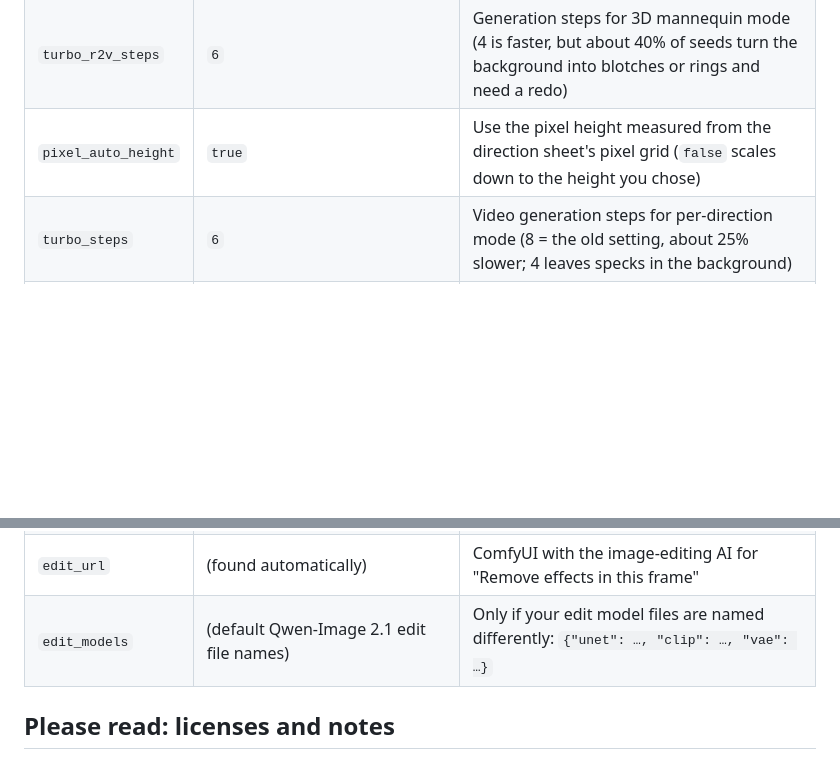
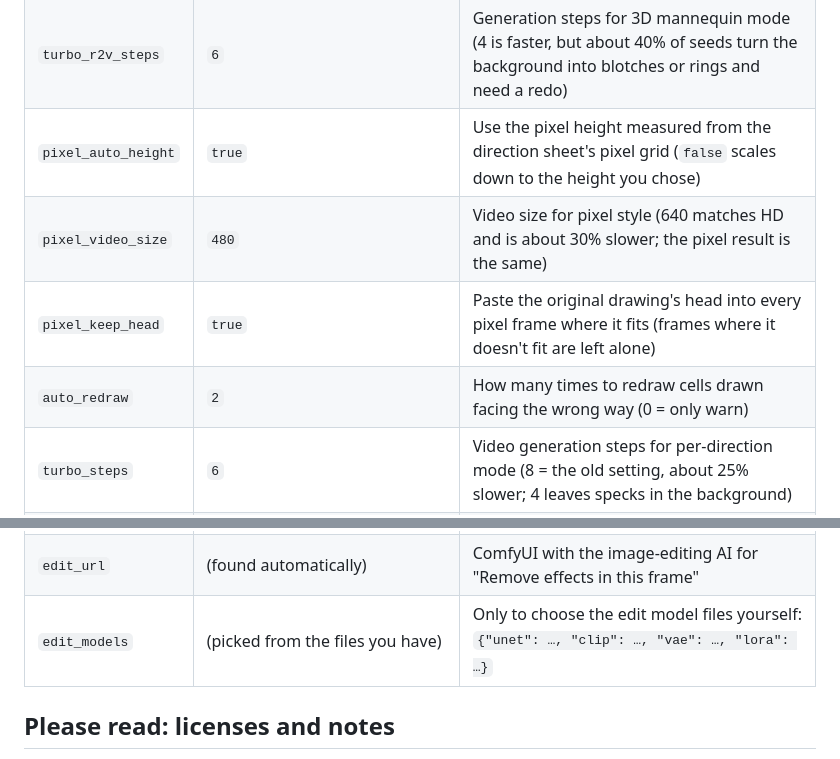
Before and after one commit to cobono-art/38sprite, a Markdown page: README.en.md, 2 parts joined by grey strips. Drawn GitHub-style; blank space fills up the shorter version.

```diff
--- a/README.en.md
+++ b/README.en.md
@@ -158,6 +161,9 @@ Defaults work out of the box. Copy `config.example.json` to `config.json` only i
 | `matting_dir` | `models/ben2` | Folder with the BEN v2 files (`BEN2.py`, `model.safetensors`) |
 | `turbo_r2v_steps` | `6` | Generation steps for 3D mannequin mode (4 is faster, but about 40% of seeds turn the background into blotches or rings and need a redo) |
 | `pixel_auto_height` | `true` | Use the pixel height measured from the direction sheet's pixel grid (`false` scales down to the height you chose) |
+| `pixel_video_size` | `480` | Video size for pixel style (640 matches HD and is about 30% slower; the pixel result is the same) |
+| `pixel_keep_head` | `true` | Paste the original drawing's head into every pixel frame where it fits (frames where it doesn't fit are left alone) |
+| `auto_redraw` | `2` | How many times to redraw cells drawn facing the wrong way (0 = only warn) |
 | `turbo_steps` | `6` | Video generation steps for per-direction mode (8 = the old setting, about 25% slower; 4 leaves specks in the background) |
 | `negative_weight` | `1.5` | Strength of the light-trail removal node (0 = off). Used only when the node is installed and the motion's light effects are "none" or "strip" |
 | `negative_words` | (trails, sparkles, glows …) | What the node removes (English, comma-separated) |
@@ -166,7 +172,7 @@ Defaults work out of the box. Copy `config.example.json` to `config.json` only i
 | `mannequin_body` | `clay` | 3D mannequin reference: `clay` (bald human model) · `chibi` (the same model with chibi proportions) · `male` · `female` · `off` (capsule mannequin) |
 | `mannequin_bg` | `magenta` | 3D mannequin background: `magenta`, or the old `gray` |
 | `edit_url` | (found automatically) | ComfyUI with the image-editing AI for "Remove effects in this frame" |
-| `edit_models` | (default Qwen-Image 2.1 edit file names) | Only if your edit model files are named differently: `{"unet": …, "clip": …, "vae": …}` |
+| `edit_models` | (picked from the files you have) | Only to choose the edit model files yourself: `{"unet": …, "clip": …, "vae": …, "lora": …}` |
 
 ## Please read: licenses and notes
 
```
Also changed, not shown: other parts of README.en.md (+9 -6 lines), README.md (+9 -6 lines).
